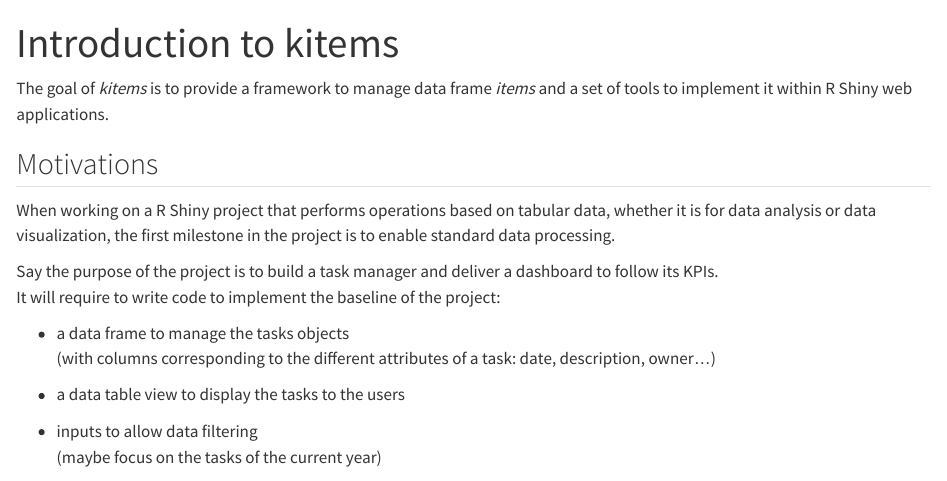
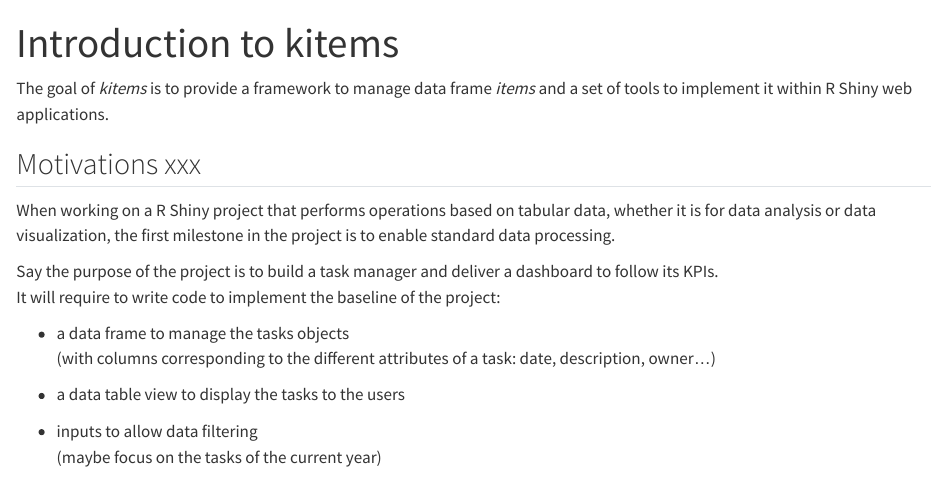
Before and after one commit to thekangaroofactory/kitems, a Quarto document (vignettes/kitems.qmd): the page in a window 1100 px wide, from its top. Rendered offline with R 4.5, knitr and Pandoc in place of Quarto, with nearby package versions.

Commit message:
Test deploy on branch

```diff
--- a/vignettes/kitems.qmd
+++ b/vignettes/kitems.qmd
@@ -11,7 +11,7 @@
 
 The goal of *kitems* is to provide a framework to manage data frame *items* and a set of tools to implement it within R Shiny web applications.
 
-## Motivations
+## Motivations xxx
 
 When working on a R Shiny project that performs operations based on tabular data, whether it is for data analysis or data visualization, the first milestone in the project is to enable standard data processing.
 
```
